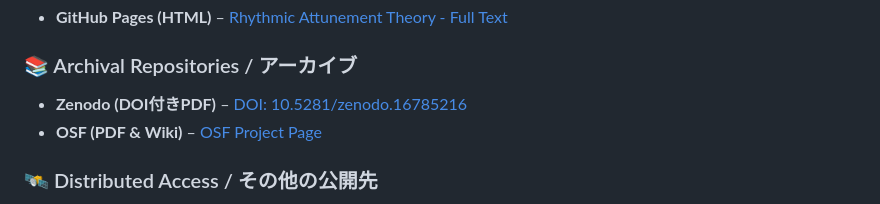
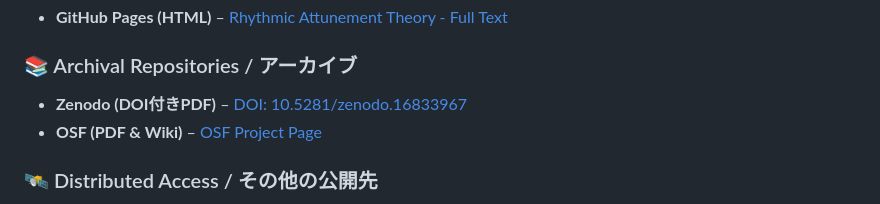
Before and after one commit to RyukuLogos/Rhythmic-Attunement-Theory-universe-, a Markdown page: README.md, the part around the change printed below. Rendered like a GitHub page.

```diff
--- a/README.md
+++ b/README.md
@@ -83,7 +83,7 @@ This theory is mirrored across multiple academic repositories and open science p
 - **GitHub Pages (HTML)** – [Rhythmic Attunement Theory - Full Text](https://ryukulogos.github.io/Rhythmic-Attunement-Theory-universe-/)
 
 ### 📚 Archival Repositories / アーカイブ
-- **Zenodo (DOI付きPDF)** – [DOI: 10.5281/zenodo.16785216](https://zenodo.org/records/16785216)
+- **Zenodo (DOI付きPDF)** – [DOI: 10.5281/zenodo.16833967](https://zenodo.org/records/16833967)
 - **OSF (PDF & Wiki)** – [OSF Project Page](https://osf.io/tjuvy/wiki/home/)
 
 ### 🛰 Distributed Access / その他の公開先
```
Also changed, not shown: other parts of README.md (+1 -1 lines).
